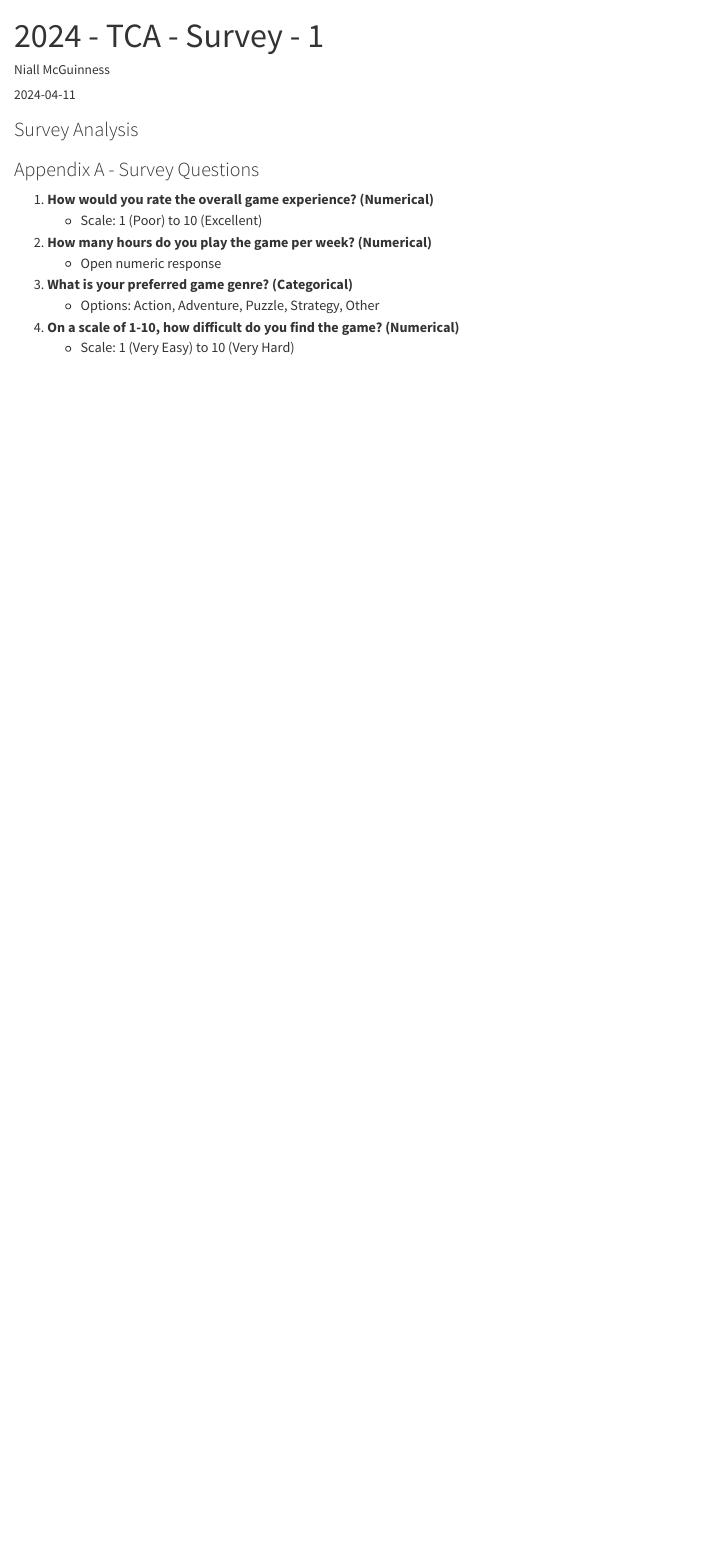
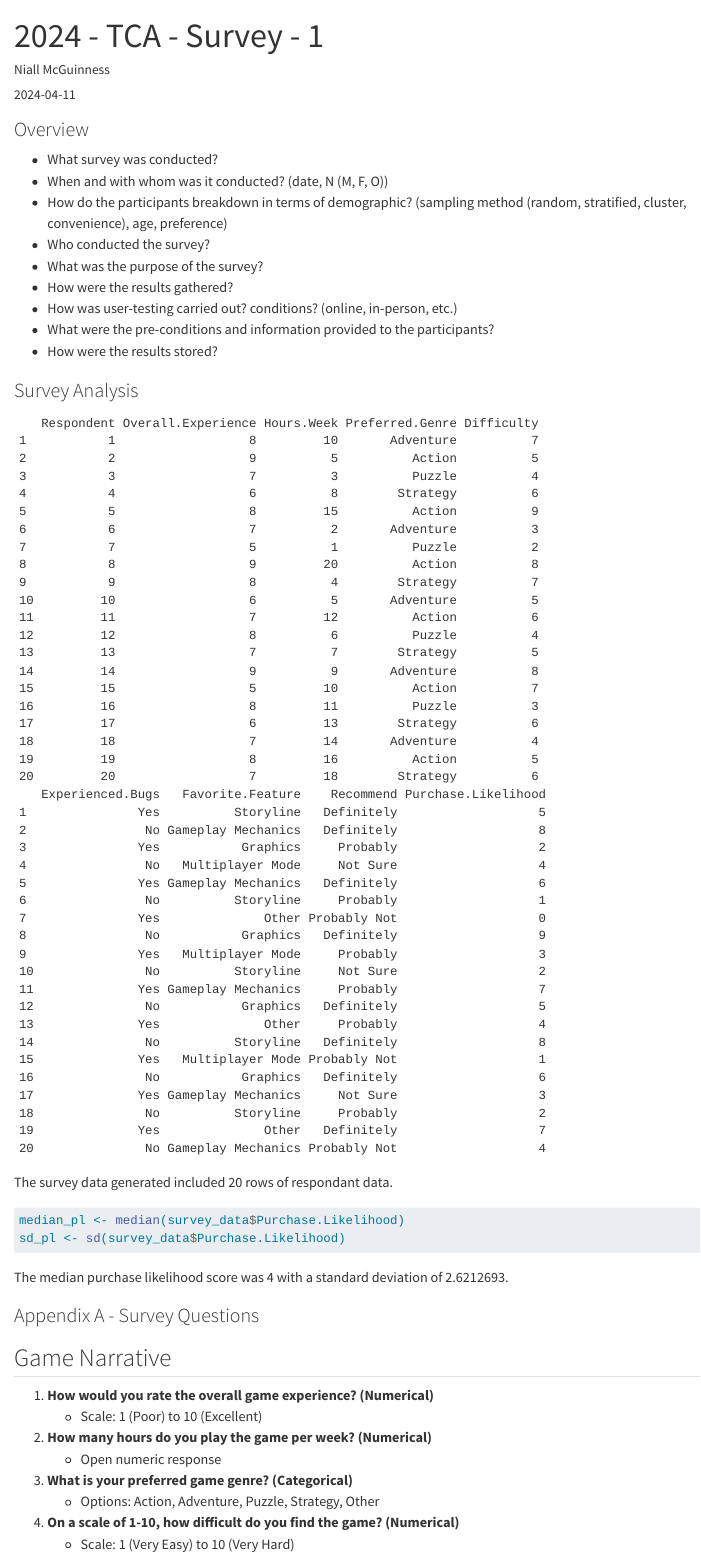
Before and after one commit to LukeCasso/2024_TCA_3, a Quarto document (2024_TCA_SurveyExample.qmd): the page in a window 1100 px wide, from its top. Rendered offline with R 4.5, knitr and Pandoc in place of Quarto, with nearby package versions; both versions are drawn in the output format of the newer one.

Commit message:
:sparkles: Adding median and SD for CSV data

````diff
--- a/2024_TCA_SurveyExample.qmd
+++ b/2024_TCA_SurveyExample.qmd
@@ -5,16 +5,49 @@ format: pdf
 date: "2024-04-11"
 ---
 
+### Overview
+- What survey was conducted?
+- When and with whom was it conducted? (date, N (M, F, O))
+- How do the participants breakdown in terms of demographic?
+(sampling method (random, stratified, cluster, convenience), age, preference)
+- Who conducted the survey?
+- What was the purpose of the survey?
+- How were the results gathered?
+- How was user-testing carried out? conditions? (online, in-person, etc.)
+- What were the pre-conditions and information provided to the participants?
+- How were the results stored?
+
 ### Survey Analysis
+
+```{r load the CSV, echo=FALSE}
+# Load the data
+survey_data <- read.csv("data/survey_data_1_20.csv")
+survey_data
+
+```
+
+The survey data generated included 20 rows of respondant data.
+
+```{r}
+median_pl <- median(survey_data$Purchase.Likelihood)
+sd_pl <- sd(survey_data$Purchase.Likelihood)
+
+```
+
+The median purchase likelihood score was `r median_pl` with a standard deviation of `r sd_pl`.
 
 
 ### Appendix A - Survey Questions
 
-1. **How would you rate the overall game experience? (Numerical)**
-   - Scale: 1 (Poor) to 10 (Excellent)
+## Game Narrative
+1.  **How would you rate the overall game experience? (Numerical)**
+    -   Scale: 1 (Poor) to 10 (Excellent)
+2.  **How many hours do you play the game per week? (Numerical)**
+    -   Open numeric response
+3.  **What is your preferred game genre? (Categorical)**
+    -   Options: Action, Adventure, Puzzle, Strategy, Other
+4.  **On a scale of 1-10, how difficult do you find the game? (Numerical)**
+    -   Scale: 1 (Very Easy) to 10 (Very Hard)
 
-2. **How many hours do you play the game per week? (Numerical)**
-   - Open numeric response
+## Game Mechanics
 
-3. **What is your preferred game genre? (Categorical)**
-   - Options: Action, Adventure, Puzzle, Strategy, Other
@@ -21,3 +62 @@ date: "2024-04-11"
 
-4. **On a scale of 1-10, how difficult do you find the game? (Numerical)**
-   - Scale: 1 (Very Easy) to 10 (Very Hard)
````
Also changed, not shown: 2024_TCA_SurveyExample.html, 2024_TCA_SurveyExample.pdf, 2024_TCA_SurveyExample.tex (added), 2024_TCA_SurveyExample.qmd (23 more changed lines), 4 other files.
